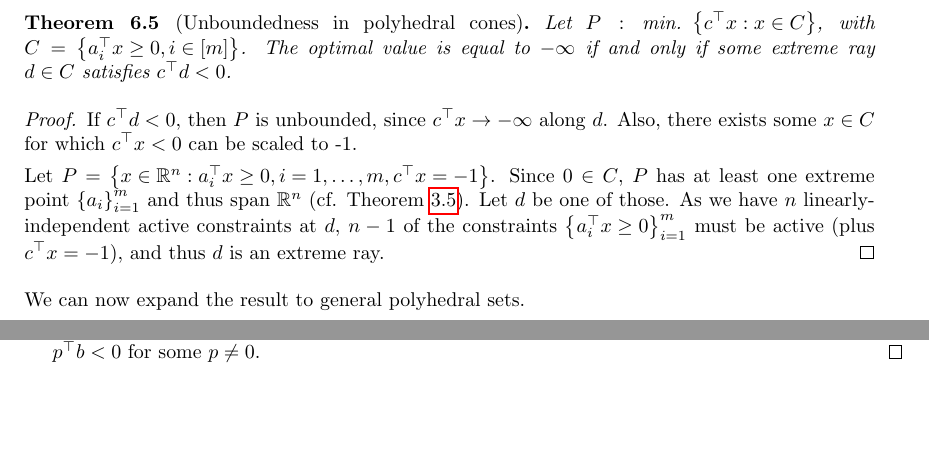
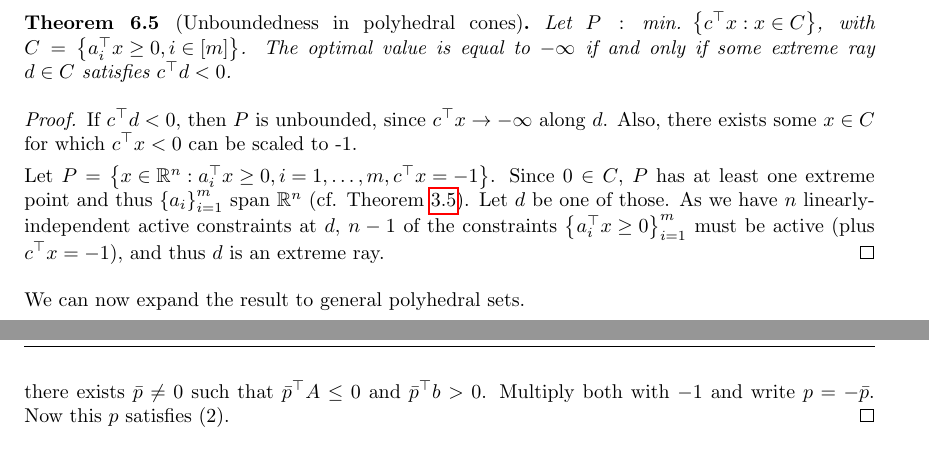
Before and after one commit to gamma-opt/linopt-notes, a LaTeX thesis (src/linopt-notes.tex, which reads src/chapters/chapter_6/chapter_1-6.tex): two parts of pages 102 and 103 of 203 before the commit and two parts of pages 102 and 104 of 203 after it, joined at a grey line, cut so that both start at the same text, the shorter picture padded with empty space. Compiled offline with pdfLaTeX.

Commit message:
Proof extension

```diff
--- a/src/chapters/chapter_6/chapter_1-6.tex
+++ b/src/chapters/chapter_6/chapter_1-6.tex
@@ -450,7 +450,7 @@ The existence of extreme rays can be used to verify unboundedness in linear prog
 \begin{proof}
 	If $c^\top d < 0$, then $P$ is unbounded, since $c^\top x \rightarrow -\infty$ along $d$. Also, there exists some $x \in C$ for which $c^\top x < 0$ can be scaled to -1.
 
-	Let $P = \braces{x \in \reals^n : a_i^\top x \geq 0, i =1,\dots,m , c^\top x = -1}$. Since $0 \in C$, $P$ has at least one extreme point $\braces{a_i}_{i=1}^m$ and thus span $\reals^n$ (cf. Theorem \ref{p1c3:thm:exist_extreme_point}). Let $d$ be one of those. As we have $n$ linearly-independent active constraints at $d$, $n-1$ of the constraints $\braces{a_i^\top x \geq 0}_{i =1}^m$ must be active (plus $c^\top x = -1$), and thus $d$ is an extreme ray.
+	Let $P = \braces{x \in \reals^n : a_i^\top x \geq 0, i =1,\dots,m , c^\top x = -1}$. Since $0 \in C$, $P$ has at least one extreme point and thus $\braces{a_i}_{i=1}^m$ span $\reals^n$ (cf. Theorem \ref{p1c3:thm:exist_extreme_point}). Let $d$ be one of those. As we have $n$ linearly-independent active constraints at $d$, $n-1$ of the constraints $\braces{a_i^\top x \geq 0}_{i =1}^m$ must be active (plus $c^\top x = -1$), and thus $d$ is an extreme ray.
 \end{proof}
 
 We can now expand the result to general polyhedral sets.
@@ -506,7 +506,7 @@ We now pose this relationship more formally via a result generally known as the
 \begin{proof}
 	Assume that (1) is satisfied. If $p^\top A \geq 0$, then $p^\top b =$ $p^\top Ax \geq 0$, which violates (2).
 
-	Now, consider the primal-dual pair $P : \mini\braces{0^\top x : Ax = b, x \geq 0}$ and $D : \maxi\hspace{-2pt}\braces{p^\top b : p^\top A \geq 0}$. Being $P$ infeasible, $D$ must be unbounded (instead of infeasible) since $p = 0$ is feasible for $D$. Thus, $p^\top b < 0$ for some $p \neq 0$.
+	Now, consider the primal-dual pair $P : \mini\braces{0^\top x : Ax = b, x \geq 0}$ and $D : \maxi\hspace{-2pt}\braces{p^\top b : p^\top A \leq 0}$. Being $P$ infeasible, $D$ must be unbounded (instead of infeasible) since $p = 0$ is feasible for $D$. Thus, there exists $\bar{p}\neq 0$ such that $\bar{p}^\top A \leq 0$ and $\bar{p}^\top b > 0$. Multiply both with $-1$ and write $p=-\bar{p}$. Now this $p$ satisfies (2).
 \end{proof}
 
 The Farkas' lemma has a nice geometrical interpretation that represents the mutually exclusive relationship between the two sets. For that, notice that we can think of $b$ as being a conic combination of the columns $A_j$ of $A$, for some $x \ge 0$. If that cannot be the case, then there exists a hyperplane that separates $b$ and the cone formed by the columns of $A$, $C=\braces{y \in \reals^m : y = Ax}$. This is illustrated in Figure \ref{p1c6:fig:farkas}. Notice that the separation caused by such a hyperplane with normal vector $p$ implies that $p^\top Ax \geq 0$ and $p^\top b < 0$, i.e., $Ax$ and $b$ are on the opposite sides of the hyperplane.
```
